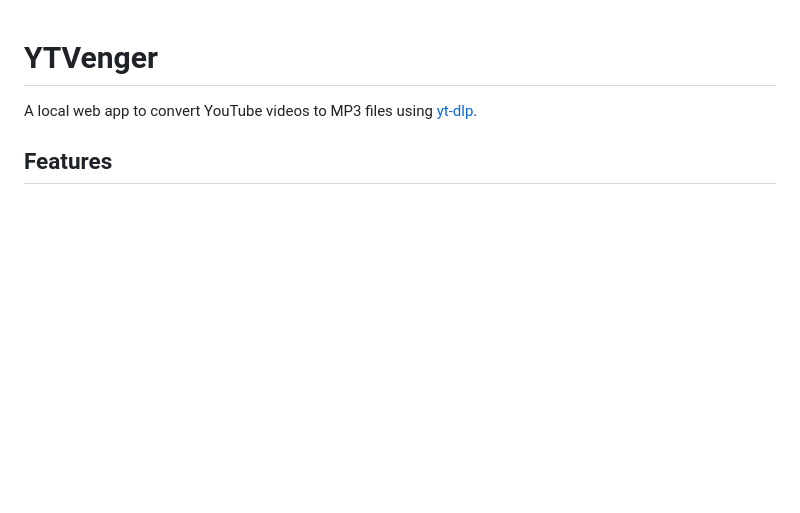
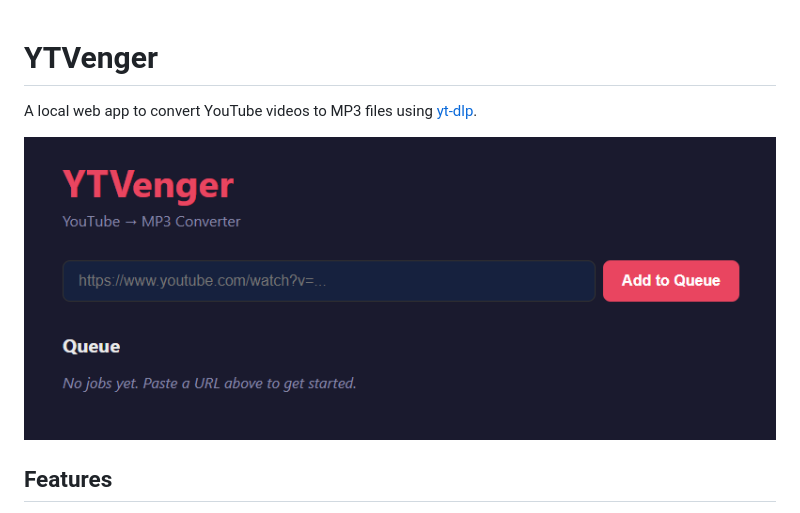
Before and after one commit to strzalkowskimaciej/ytvenger, a Markdown page: README.md, the part around the change. GitHub-like rendering; pictures changed too: docs/screenshot.png (added); blank space fills up the shorter version.

Commit message:
Add screenshot to README for improved UI visibility

```diff
--- a/README.md
+++ b/README.md
@@ -1,6 +1,8 @@
 # YTVenger
 
 A local web app to convert YouTube videos to MP3 files using [yt-dlp](https://github.com/yt-dlp/yt-dlp).
+
+![YTVenger UI](docs/screenshot.png)
 
 ## Features
 
```
